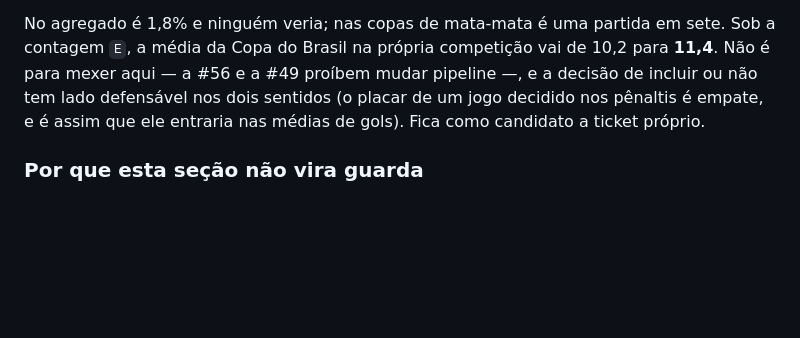
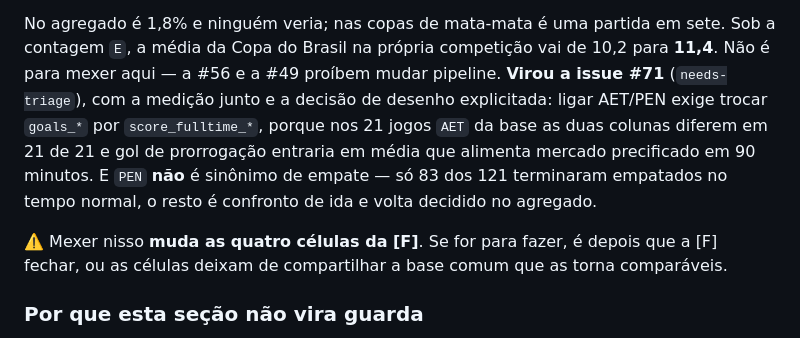
Before and after one commit to tech-lamjav/analytics-engineering, a Markdown page: docs/TASKF_RESULTADOS.md, the part around the change. GitHub-like rendering; blank space fills up the shorter version.

Commit message:
docs(futebol): o achado de AET/PEN da #56 virou a issue #71
O doc dizia "candidato a ticket proprio" e o ticket agora existe. Aproveita para trazer para o
doc as duas coisas que a issue mediu depois: a troca de goals_* por score_fulltime_* e o fato de
PEN nao ser sinonimo de empate — e o aviso de que mexer nisso re-mede as quatro celulas da [F].

Refs #56, #71

Co-Authored-By: Claude Opus 5 (1M context) <noreply@anthropic.com>

```diff
--- a/docs/TASKF_RESULTADOS.md
+++ b/docs/TASKF_RESULTADOS.md
@@ -1355,9 +1355,15 @@ corridos não produz prorrogação; as copas produzem.
 
 No agregado é 1,8% e ninguém veria; nas copas de mata-mata é uma partida em sete. Sob a contagem
 `E`, a média da Copa do Brasil na própria competição vai de 10,2 para **11,4**. Não é para mexer
-aqui — a #56 e a #49 proíbem mudar pipeline —, e a decisão de incluir ou não tem lado defensável
-nos dois sentidos (o placar de um jogo decidido nos pênaltis é empate, e é assim que ele entraria
-nas médias de gols). Fica como candidato a ticket próprio.
+aqui — a #56 e a #49 proíbem mudar pipeline. **Virou a issue #71** (`needs-triage`), com a medição
+junto e a decisão de desenho explicitada: ligar AET/PEN exige trocar `goals_*` por
+`score_fulltime_*`, porque nos 21 jogos `AET` da base as duas colunas diferem em 21 de 21 e gol de
+prorrogação entraria em média que alimenta mercado precificado em 90 minutos. E `PEN` **não** é
+sinônimo de empate — só 83 dos 121 terminaram empatados no tempo normal, o resto é confronto de ida
+e volta decidido no agregado.
+
+⚠️ Mexer nisso **muda as quatro células da [F]**. Se for para fazer, é depois que a [F] fechar, ou
+as células deixam de compartilhar a base comum que as torna comparáveis.
 
 ### Por que esta seção não vira guarda
 
```
